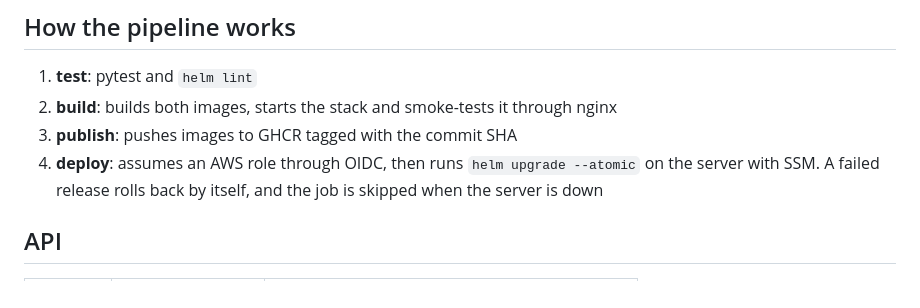
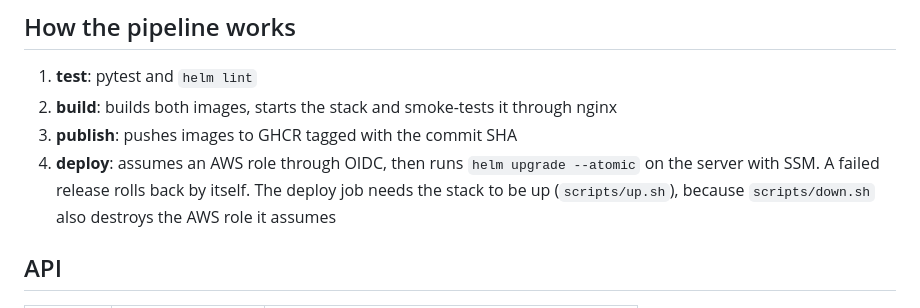
Before and after one commit to abd-khalil-dev/devops-quiz, a Markdown page: README.md, the part around the change. GitHub-like rendering.

```diff
--- a/README.md
+++ b/README.md
@@ -75,7 +75,7 @@ After the first run, every push to `main` deploys by itself (OIDC and SSM).
 1. **test**: pytest and `helm lint`
 2. **build**: builds both images, starts the stack and smoke-tests it through nginx
 3. **publish**: pushes images to GHCR tagged with the commit SHA
-4. **deploy**: assumes an AWS role through OIDC, then runs `helm upgrade --atomic` on the server with SSM. A failed release rolls back by itself, and the job is skipped when the server is down
+4. **deploy**: assumes an AWS role through OIDC, then runs `helm upgrade --atomic` on the server with SSM. A failed release rolls back by itself. The deploy job needs the stack to be up (`scripts/up.sh`), because `scripts/down.sh` also destroys the AWS role it assumes
 
 ## API
 
```
